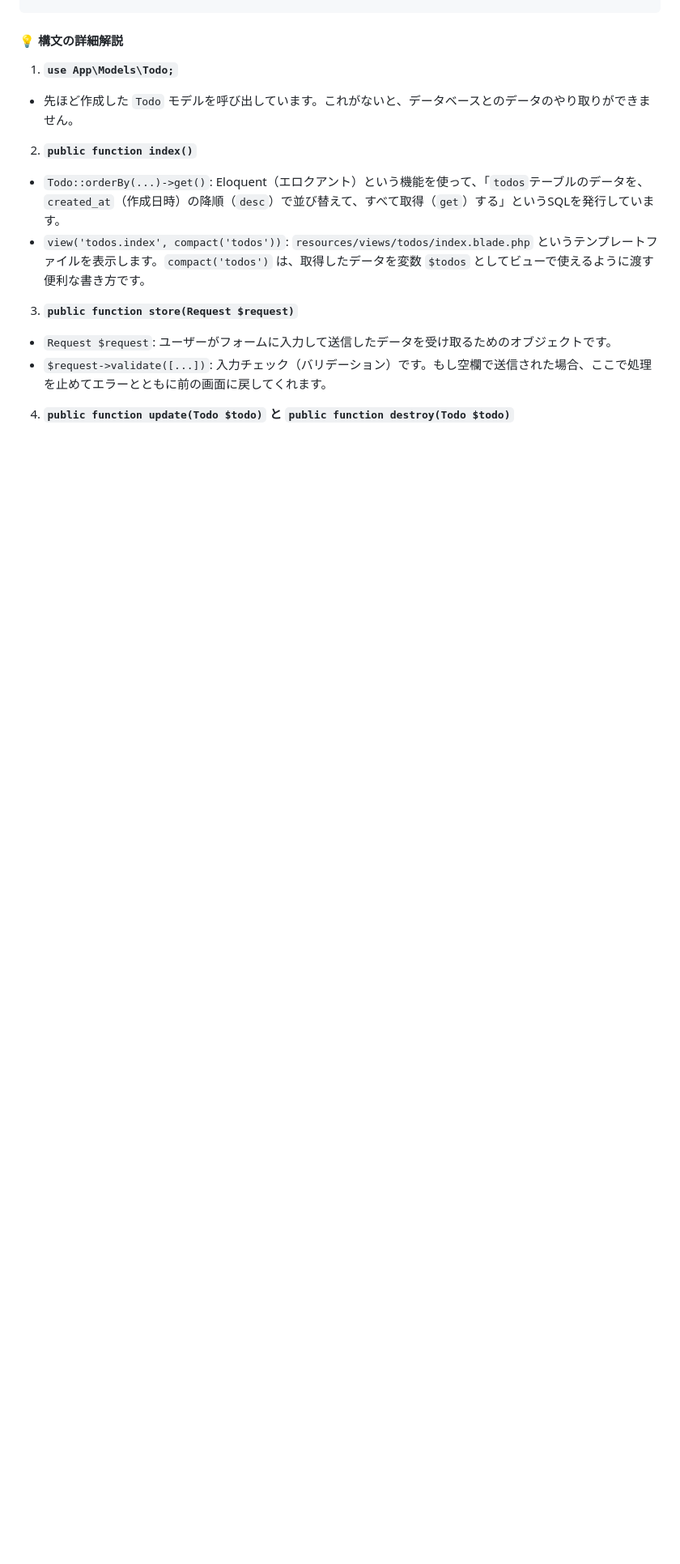
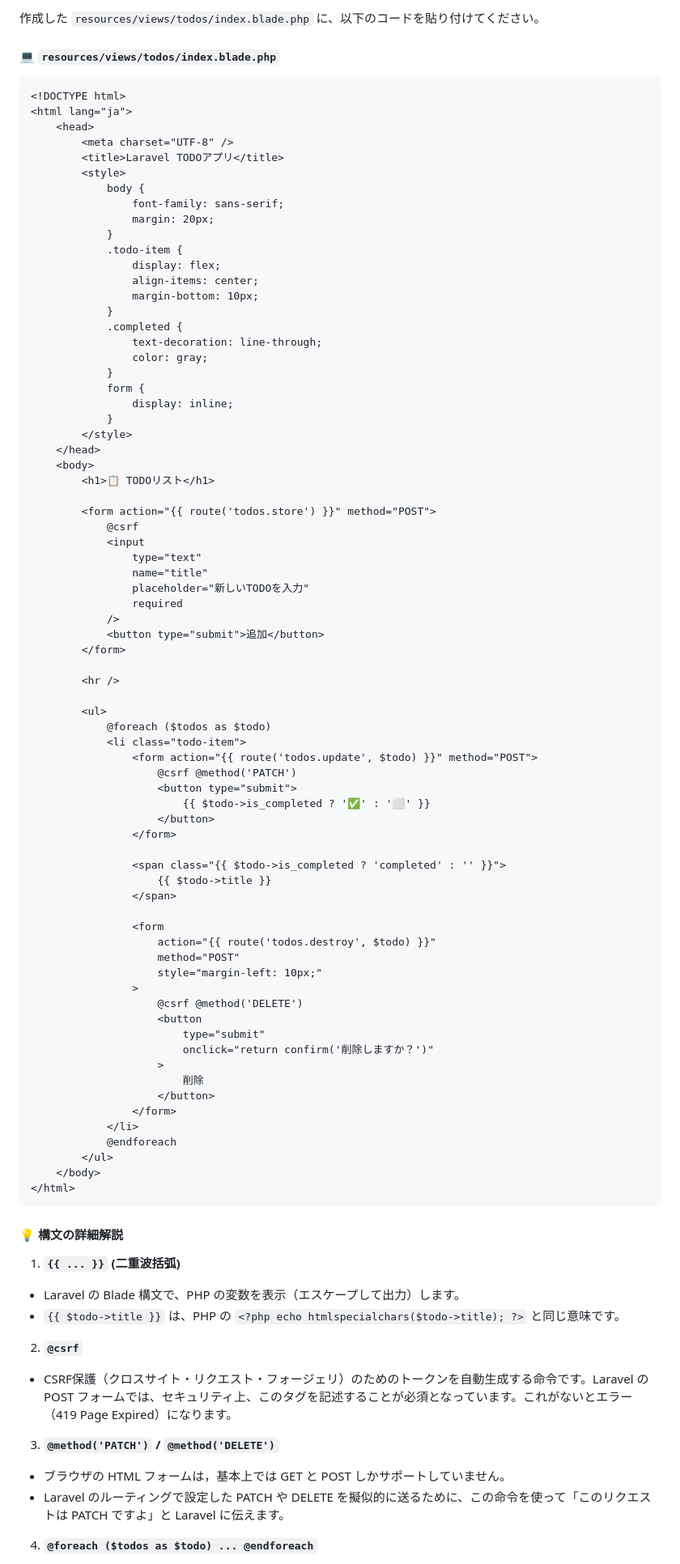
Before and after one commit to AliasJPN/todo_laravel, a Markdown page: README.md, the part around one of its changes. Shown at 81% size. GitHub-like rendering; blank space fills up the shorter version.

Commit message:
docs: READMEにBladeビューの作成手順と、使用構文の説明を追加

````diff
--- a/README.md
+++ b/README.md
@@ -427,18 +441,97 @@ class TodoController extends Controller
+作成した `resources/views/todos/index.blade.php` に、以下のコードを貼り付けてください。
+
+#### 💻 `resources/views/todos/index.blade.php`
+
+```html
+<!DOCTYPE html>
+<html lang="ja">
+    <head>
+        <meta charset="UTF-8" />
+        <title>Laravel TODOアプリ</title>
+        <style>
+            body {
+                font-family: sans-serif;
+                margin: 20px;
+            }
+            .todo-item {
+                display: flex;
+                align-items: center;
+                margin-bottom: 10px;
+            }
+            .completed {
+                text-decoration: line-through;
+                color: gray;
+            }
+            form {
+                display: inline;
+            }
+        </style>
+    </head>
+    <body>
+        <h1>📋 TODOリスト</h1>
+
+        <form action="{{ route('todos.store') }}" method="POST">
+            @csrf
+            <input
+                type="text"
+                name="title"
+                placeholder="新しいTODOを入力"
+                required
+            />
+            <button type="submit">追加</button>
+        </form>
+
+        <hr />
+
+        <ul>
+            @foreach ($todos as $todo)
+            <li class="todo-item">
+                <form action="{{ route('todos.update', $todo) }}" method="POST">
+                    @csrf @method('PATCH')
+                    <button type="submit">
+                        {{ $todo->is_completed ? '✅' : '⬜' }}
+                    </button>
+                </form>
+
+                <span class="{{ $todo->is_completed ? 'completed' : '' }}">
+                    {{ $todo->title }}
+                </span>
+
+                <form
+                    action="{{ route('todos.destroy', $todo) }}"
+                    method="POST"
+                    style="margin-left: 10px;"
+                >
+                    @csrf @method('DELETE')
+                    <button
+                        type="submit"
+                        onclick="return confirm('削除しますか？')"
+                    >
+                        削除
+                    </button>
+                </form>
+            </li>
+            @endforeach
+        </ul>
+    </body>
+</html>
+```
+
 #### 💡 構文の詳細解説
 
-1. **`use App\Models\Todo;`**
+1. **`{{ ... }}` (二重波括弧)**
 
-- 先ほど作成した `Todo` モデルを呼び出しています。これがないと、データベースとのデータのやり取りができません。
+- Laravel の Blade 構文で、PHP の変数を表示（エスケープして出力）します。
+- `{{ $todo->title }}` は、PHP の `<?php echo htmlspecialchars($todo->title); ?>` と同じ意味です。
 
-2. **`public function index()`**
+2. **`@csrf`**
 
-- `Todo::orderBy(...)->get()`: Eloquent（エロクアント）という機能を使って、「`todos`テーブルのデータを、`created_at`（作成日時）の降順（`desc`）で並び替えて、すべて取得（`get`）する」というSQLを発行しています。
-- `view('todos.index', compact('todos'))`: `resources/views/todos/index.blade.php` というテンプレートファイルを表示します。`compact('todos')` は、取得したデータを変数 `$todos` としてビューで使えるように渡す便利な書き方です。
+- CSRF保護（クロスサイト・リクエスト・フォージェリ）のためのトークンを自動生成する命令です。Laravel の POST フォームでは、セキュリティ上、このタグを記述することが必須となっています。これがないとエラー（419 Page Expired）になります。
 
-3. **`public function store(Request $request)`**
+3. **`@method('PATCH')` / `@method('DELETE')`**
 
-- `Request $request`: ユーザーがフォームに入力して送信したデータを受け取るためのオブジェクトです。
-- `$request->validate([...])`: 入力チェック（バリデーション）です。もし空欄で送信された場合、ここで処理を止めてエラーとともに前の画面に戻してくれます。
+- ブラウザの HTML フォームは，基本上では GET と POST しかサポートしていません。
+- Laravel のルーティングで設定した PATCH や DELETE を擬似的に送るために、この命令を使って「このリクエストは PATCH ですよ」と Laravel に伝えます。
 
-4. **`public function update(Todo $todo)` と `public function destroy(Todo $todo)`**
+4. **`@foreach ($todos as $todo) ... @endforeach`**
 
````
Also changed, not shown: other parts of README.md (+38 -1 lines).
